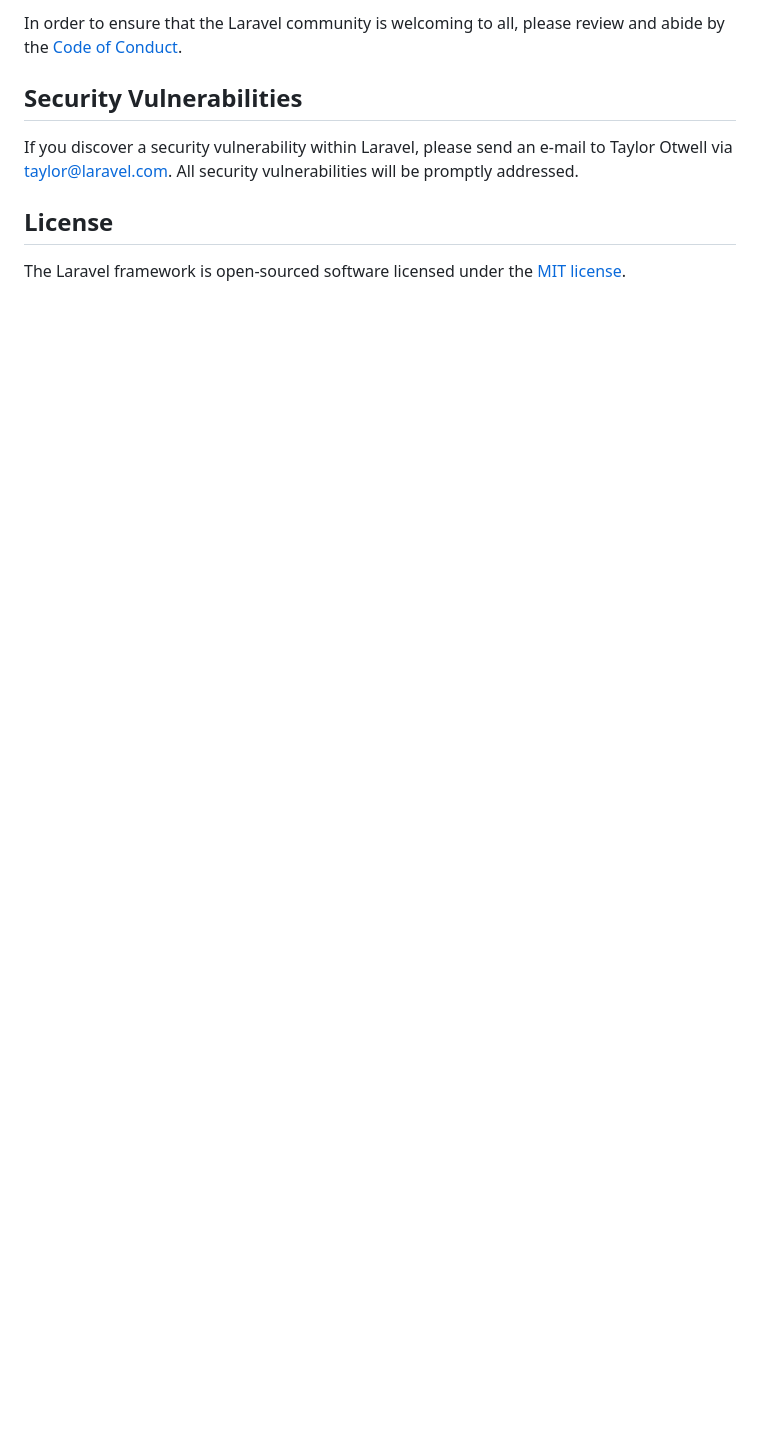
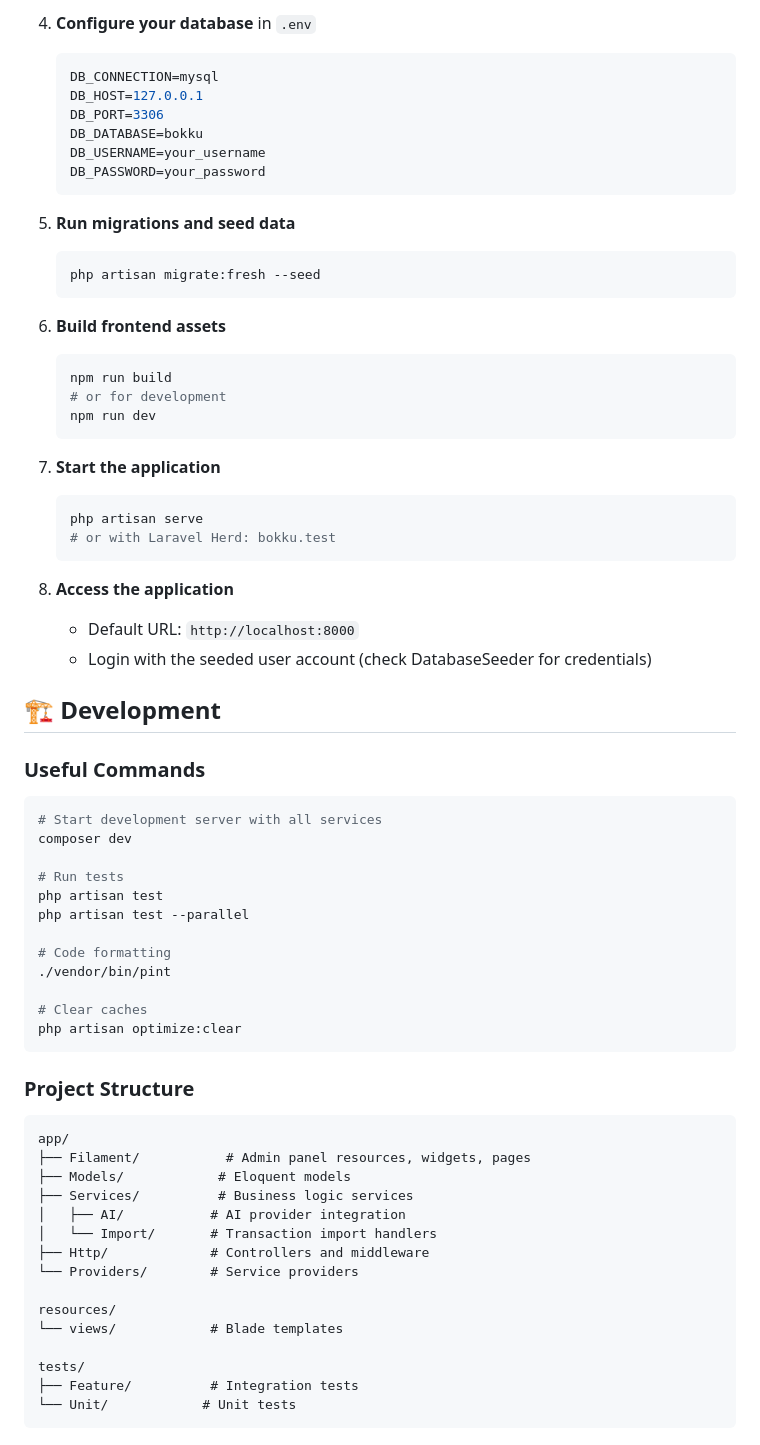
Before and after one commit to chengkangzai/bokku, a Markdown page: README.md, the part around one of its changes. GitHub-like rendering; blank space fills up the shorter version.

````diff
--- a/README.md
+++ b/README.md
@@ -52,10 +76,72 @@ Thank you for considering contributing to the Laravel framework! The contributio
 
-In order to ensure that the Laravel community is welcoming to all, please review and abide by the [Code of Conduct](https://laravel.com/docs/contributions#code-of-conduct).
+4. **Configure your database** in `.env`
+   ```env
+   DB_CONNECTION=mysql
+   DB_HOST=127.0.0.1
+   DB_PORT=3306
+   DB_DATABASE=bokku
+   DB_USERNAME=your_username
+   DB_PASSWORD=your_password
+   ```
 
-## Security Vulnerabilities
+5. **Run migrations and seed data**
+   ```bash
+   php artisan migrate:fresh --seed
+   ```
 
-If you discover a security vulnerability within Laravel, please send an e-mail to Taylor Otwell via [taylor@laravel.com](mailto:taylor@laravel.com). All security vulnerabilities will be promptly addressed.
+6. **Build frontend assets**
+   ```bash
+   npm run build
+   # or for development
+   npm run dev
+   ```
 
-## License
+7. **Start the application**
+   ```bash
+   php artisan serve
+   # or with Laravel Herd: bokku.test
+   ```
 
-The Laravel framework is open-sourced software licensed under the [MIT license](https://opensource.org/licenses/MIT).
+8. **Access the application**
+   - Default URL: `http://localhost:8000`
+   - Login with the seeded user account (check DatabaseSeeder for credentials)
+
+## 🏗 Development
+
+### Useful Commands
+
+```bash
+# Start development server with all services
+composer dev
+
+# Run tests
+php artisan test
+php artisan test --parallel
+
+# Code formatting
+./vendor/bin/pint
+
+# Clear caches
+php artisan optimize:clear
+```
+
+### Project Structure
+
+```
+app/
+├── Filament/           # Admin panel resources, widgets, pages
+├── Models/            # Eloquent models
+├── Services/          # Business logic services
+│   ├── AI/           # AI provider integration
+│   └── Import/       # Transaction import handlers
+├── Http/             # Controllers and middleware
+└── Providers/        # Service providers
+
+resources/
+└── views/            # Blade templates
+
+tests/
+├── Feature/          # Integration tests
+└── Unit/            # Unit tests
+```
+
````
Also changed, not shown: other parts of README.md (+103 -35 lines).
